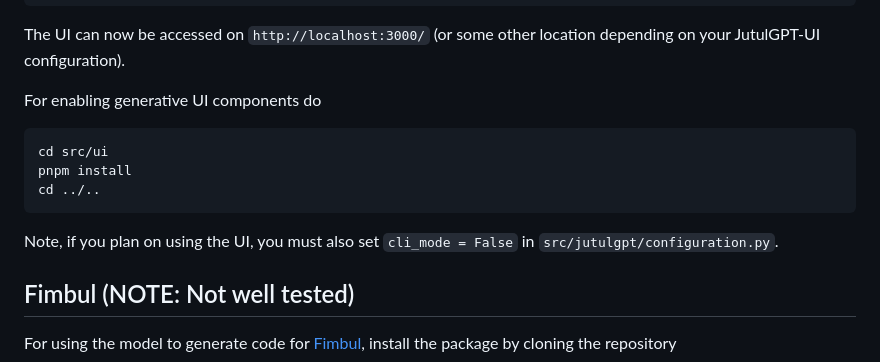
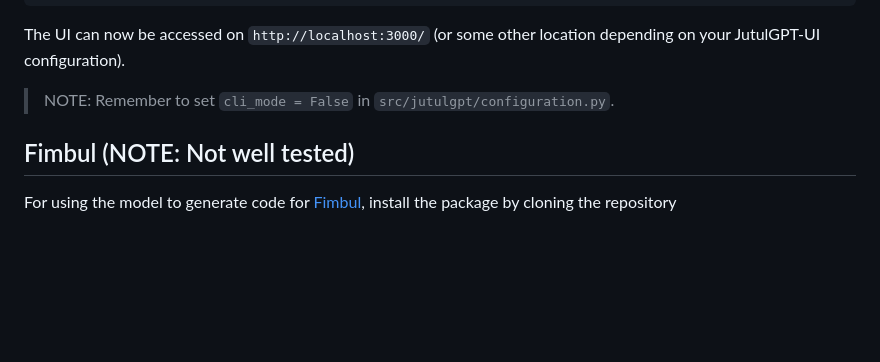
Before and after one commit to ellingsvee/JutulGPT, a Markdown page: README.md, the part around the change. Drawn GitHub-style; blank space fills up the shorter version.

````diff
--- a/README.md
+++ b/README.md
@@ -149,14 +149,7 @@ pnpm dev # Run from JutulGPT-UI/ directory
 ```
 The UI can now be accessed on `http://localhost:3000/` (or some other location depending on your JutulGPT-UI configuration).
 
-For enabling generative UI components do
-```bash
-cd src/ui
-pnpm install
-cd ../..
-```
-
-Note, if you plan on using the UI, you must also set `cli_mode = False` in `src/jutulgpt/configuration.py`.
+> NOTE: Remember to set `cli_mode = False` in `src/jutulgpt/configuration.py`.
 
 ## Fimbul (NOTE: Not well tested)
 For using the model to generate code for [Fimbul](https://github.com/sintefmath/Fimbul.jl), install the package by cloning the repository
````
